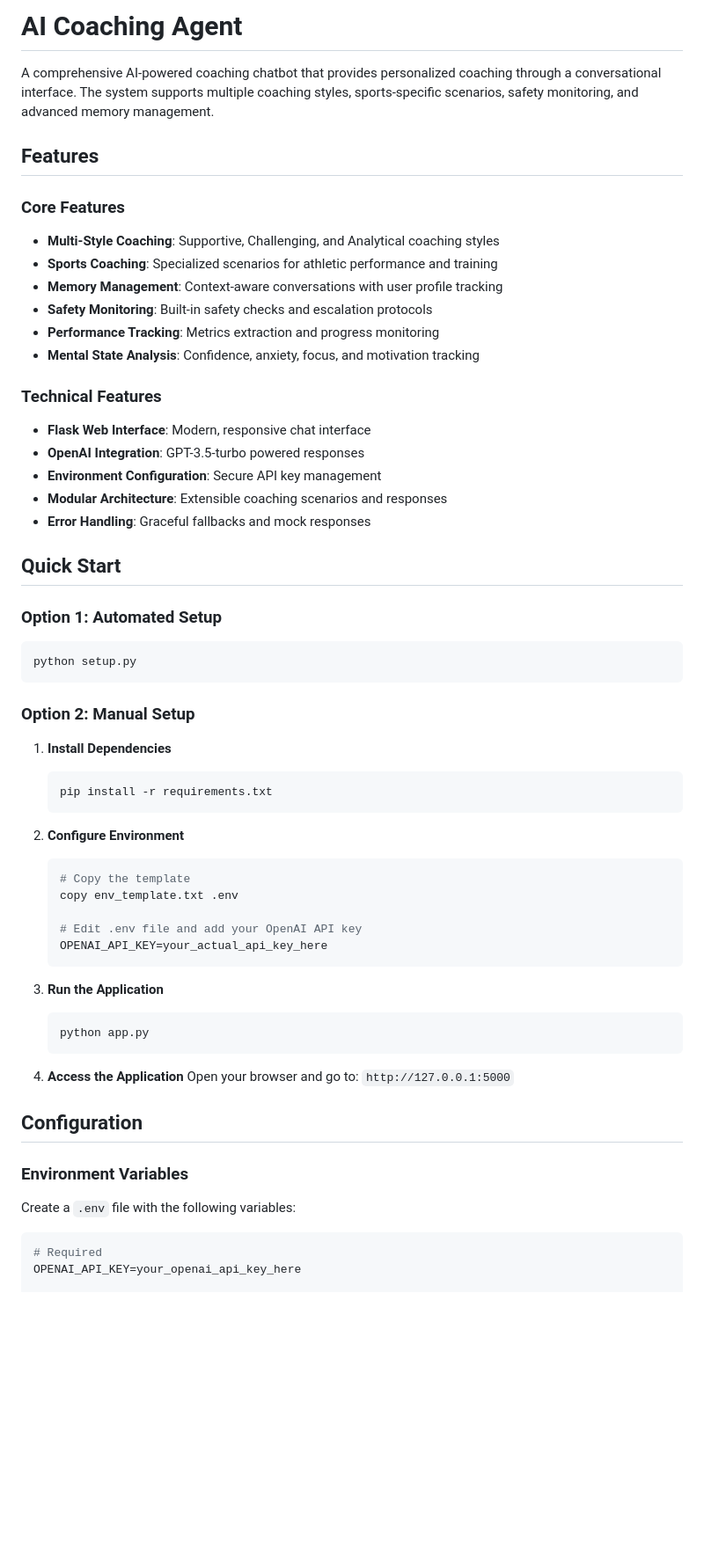
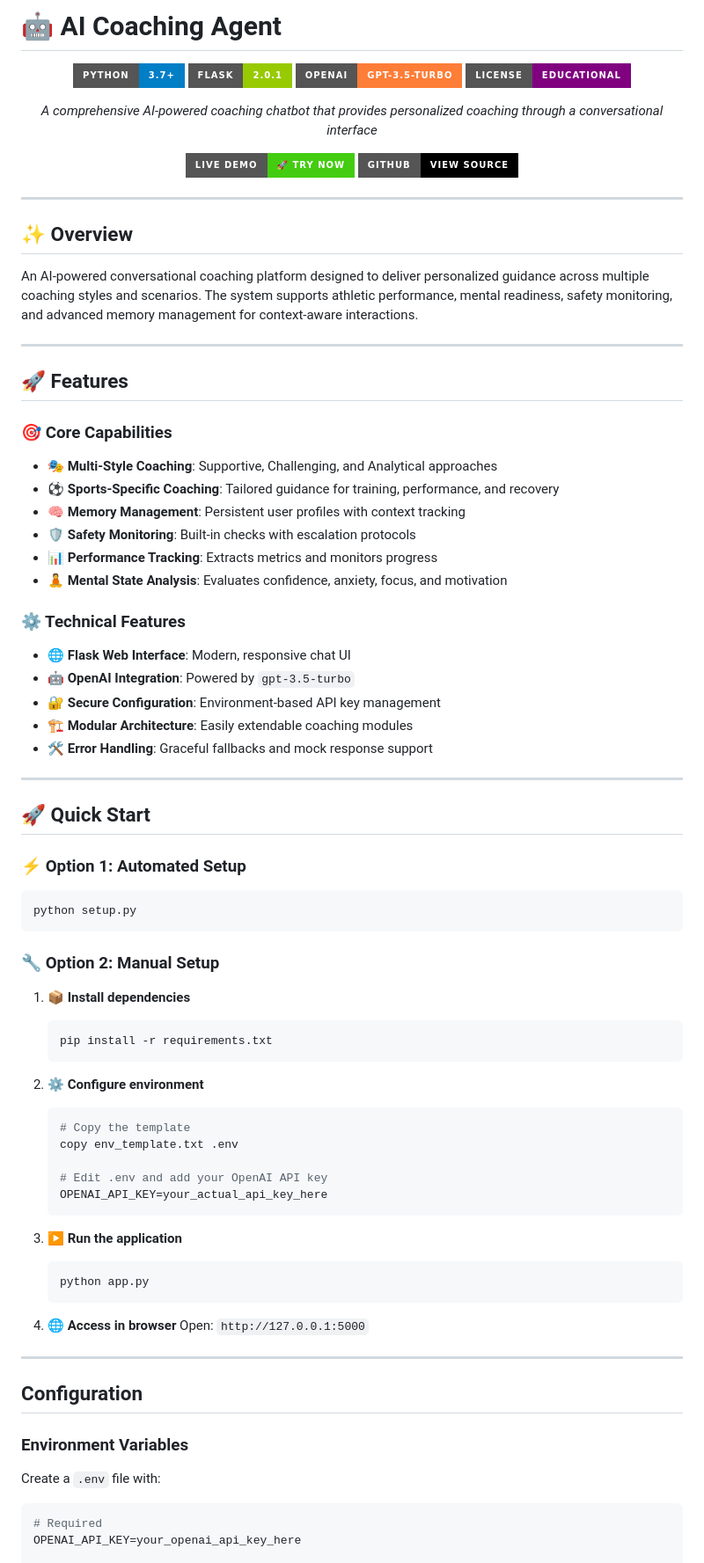
Before and after one commit to Godrulerz/AI-Coach-prototype, a Markdown page: README.md, the part around one of its changes. Shown at 88% size. Rendered like a GitHub page; badges without logos; blank space fills up the shorter version.

````diff
--- a/README.md
+++ b/README.md
@@ -1,60 +1,90 @@
-# AI Coaching Agent
+# 🤖 AI Coaching Agent
 
-A comprehensive AI-powered coaching chatbot that provides personalized coaching through a conversational interface. The system supports multiple coaching styles, sports-specific scenarios, safety monitoring, and advanced memory management.
+<div align="center">
 
-## Features
+![Python](https://img.shields.io/badge/Python-3.7+-blue?style=for-the-badge&logo=python&logoColor=white)
+![Flask](https://img.shields.io/badge/Flask-2.0.1-green?style=for-the-badge&logo=flask&logoColor=white)
+![OpenAI](https://img.shields.io/badge/OpenAI-GPT--3.5--turbo-orange?style=for-the-badge&logo=openai&logoColor=white)
+![License](https://img.shields.io/badge/License-Educational-purple?style=for-the-badge)
 
-### Core Features
-- **Multi-Style Coaching**: Supportive, Challenging, and Analytical coaching styles
-- **Sports Coaching**: Specialized scenarios for athletic performance and training
-- **Memory Management**: Context-aware conversations with user profile tracking
-- **Safety Monitoring**: Built-in safety checks and escalation protocols
-- **Performance Tracking**: Metrics extraction and progress monitoring
-- **Mental State Analysis**: Confidence, anxiety, focus, and motivation tracking
+*A comprehensive AI-powered coaching chatbot that provides personalized coaching through a conversational interface*
 
-### Technical Features
-- **Flask Web Interface**: Modern, responsive chat interface
-- **OpenAI Integration**: GPT-3.5-turbo powered responses
-- **Environment Configuration**: Secure API key management
-- **Modular Architecture**: Extensible coaching scenarios and responses
-- **Error Handling**: Graceful fallbacks and mock responses
+[![Live Demo](https://img.shields.io/badge/Live%20Demo-🚀%20Try%20Now-brightgreen?style=for-the-badge)](http://127.0.0.1:5000)
+[![GitHub](https://img.shields.io/badge/GitHub-View%20Source-black?style=for-the-badge&logo=github)](https://github.com/Godrulerz/AI-Coach-prototype)
 
-## Quick Start
+</div>
 
-### Option 1: Automated Setup
+---
+
+## ✨ Overview
+
+An AI-powered conversational coaching platform designed to deliver personalized guidance across multiple coaching styles and scenarios. The system supports athletic performance, mental readiness, safety monitoring, and advanced memory management for context-aware interactions.
+
+---
+
+## 🚀 Features
+
+### 🎯 Core Capabilities
+
+* 🎭 **Multi-Style Coaching**: Supportive, Challenging, and Analytical approaches
+* ⚽ **Sports-Specific Coaching**: Tailored guidance for training, performance, and recovery
+* 🧠 **Memory Management**: Persistent user profiles with context tracking
+* 🛡️ **Safety Monitoring**: Built-in checks with escalation protocols
+* 📊 **Performance Tracking**: Extracts metrics and monitors progress
+* 🧘 **Mental State Analysis**: Evaluates confidence, anxiety, focus, and motivation
+
+### ⚙️ Technical Features
+
+* 🌐 **Flask Web Interface**: Modern, responsive chat UI
+* 🤖 **OpenAI Integration**: Powered by `gpt-3.5-turbo`
+* 🔐 **Secure Configuration**: Environment-based API key management
+* 🏗️ **Modular Architecture**: Easily extendable coaching modules
+* 🛠️ **Error Handling**: Graceful fallbacks and mock response support
+
+---
+
+## 🚀 Quick Start
+
+### ⚡ Option 1: Automated Setup
+
 ```bash
 python setup.py
 ```
 
-### Option 2: Manual Setup
+### 🔧 Option 2: Manual Setup
 
-1. **Install Dependencies**
+1. **📦 Install dependencies**
+
    ```bash
    pip install -r requirements.txt
    ```
 
-2. **Configure Environment**
+2. **⚙️ Configure environment**
+
    ```bash
    # Copy the template
    copy env_template.txt .env
 
-   # Edit .env file and add your OpenAI API key
+   # Edit .env and add your OpenAI API key
    OPENAI_API_KEY=your_actual_api_key_here
    ```
 
-3. **Run the Application**
+3. **▶️ Run the application**
+
    ```bash
    python app.py
    ```
 
-4. **Access the Application**
-   Open your browser and go to: `http://127.0.0.1:5000`
+4. **🌐 Access in browser**
+   Open: `http://127.0.0.1:5000`
+
+---
 
 ## Configuration
 
 ### Environment Variables
 
-Create a `.env` file with the following variables:
+Create a `.env` file with:
 
 ```env
 # Required
````
Also changed, not shown: other parts of README.md (+109 -62 lines).
